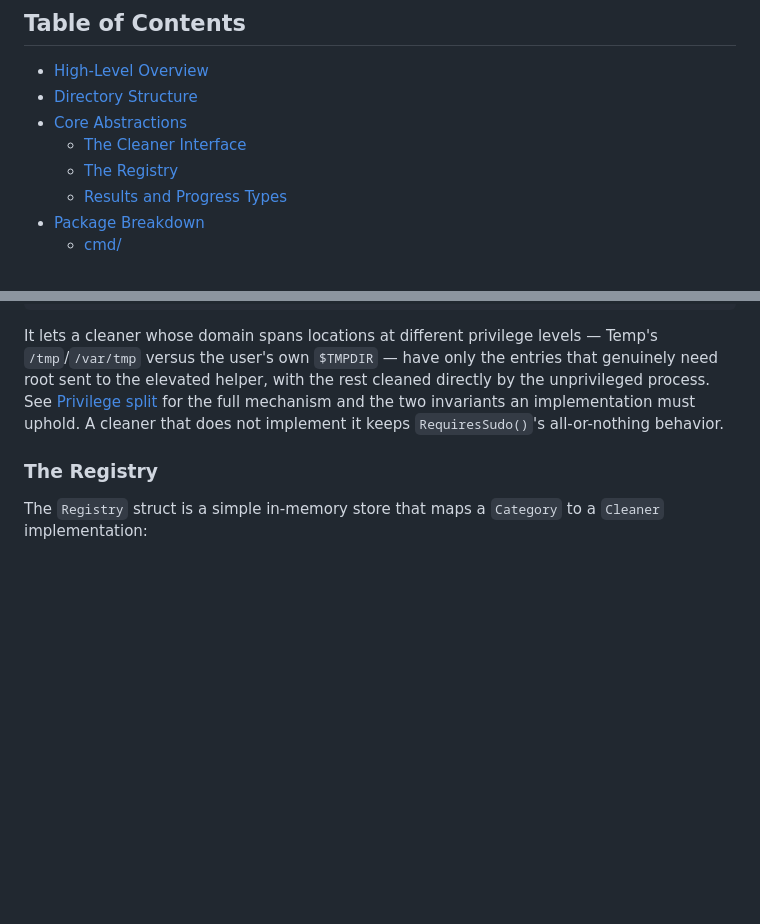
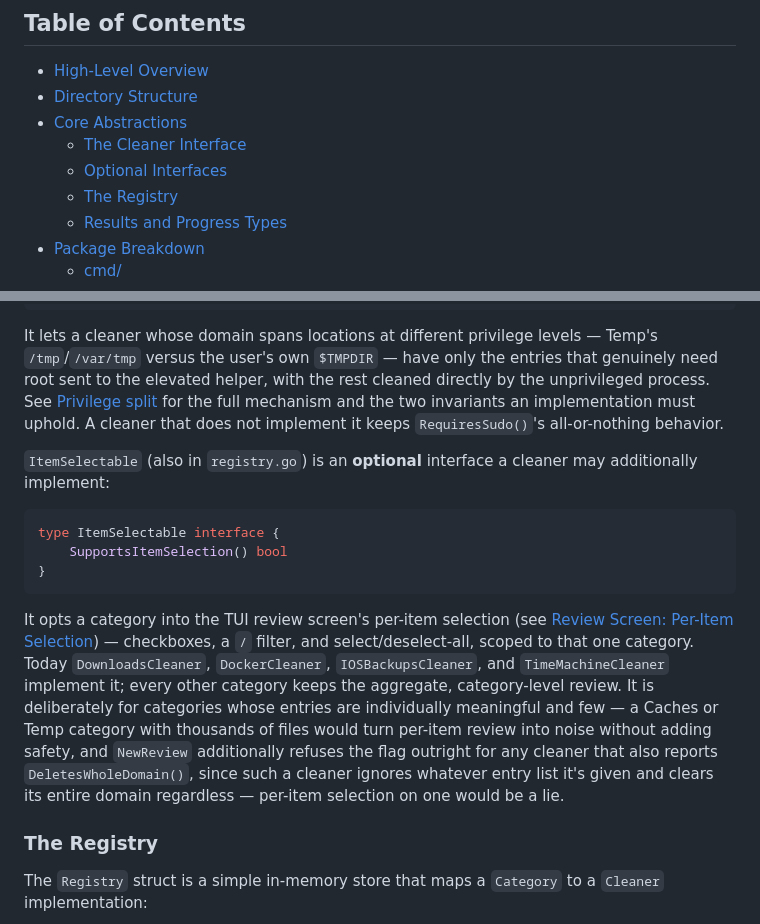
Before and after one commit to viniciussouzao/tidymymac, a Markdown page: docs/ARCHITECTURE.md, 2 parts joined by grey strips. GitHub-like rendering; blank space fills up the shorter version.

````diff
--- a/docs/ARCHITECTURE.md
+++ b/docs/ARCHITECTURE.md
@@ -12,6 +12,7 @@ This document describes the internal architecture of TidyMyMac: how the packages
 - [Directory Structure](#directory-structure)
 - [Core Abstractions](#core-abstractions)
   - [The Cleaner Interface](#the-cleaner-interface)
+  - [Optional Interfaces](#optional-interfaces)
   - [The Registry](#the-registry)
   - [Results and Progress Types](#results-and-progress-types)
 - [Package Breakdown](#package-breakdown)
@@ -209,6 +211,16 @@ type PrivilegeSplitter interface {
 ```
 
 It lets a cleaner whose domain spans locations at different privilege levels — Temp's `/tmp`/`/var/tmp` versus the user's own `$TMPDIR` — have only the entries that genuinely need root sent to the elevated helper, with the rest cleaned directly by the unprivileged process. See [Privilege split](#privilege-split-not-everything-a-sudo-category-scans-needs-root) for the full mechanism and the two invariants an implementation must uphold. A cleaner that does not implement it keeps `RequiresSudo()`'s all-or-nothing behavior.
+
+`ItemSelectable` (also in `registry.go`) is an **optional** interface a cleaner may additionally implement:
+
+```go
+type ItemSelectable interface {
+    SupportsItemSelection() bool
+}
+```
+
+It opts a category into the TUI review screen's per-item selection (see [Review Screen: Per-Item Selection](#review-screen-per-item-selection)) — checkboxes, a `/` filter, and select/deselect-all, scoped to that one category. Today `DownloadsCleaner`, `DockerCleaner`, `IOSBackupsCleaner`, and `TimeMachineCleaner` implement it; every other category keeps the aggregate, category-level review. It is deliberately for categories whose entries are individually meaningful and few — a Caches or Temp category with thousands of files would turn per-item review into noise without adding safety, and `NewReview` additionally refuses the flag outright for any cleaner that also reports `DeletesWholeDomain()`, since such a cleaner ignores whatever entry list it's given and clears its entire domain regardless — per-item selection on one would be a lie.
 
 ### The Registry
 
````
Also changed, not shown: other parts of docs/ARCHITECTURE.md (+19 -0 lines), README.md (+1 -0 lines).
